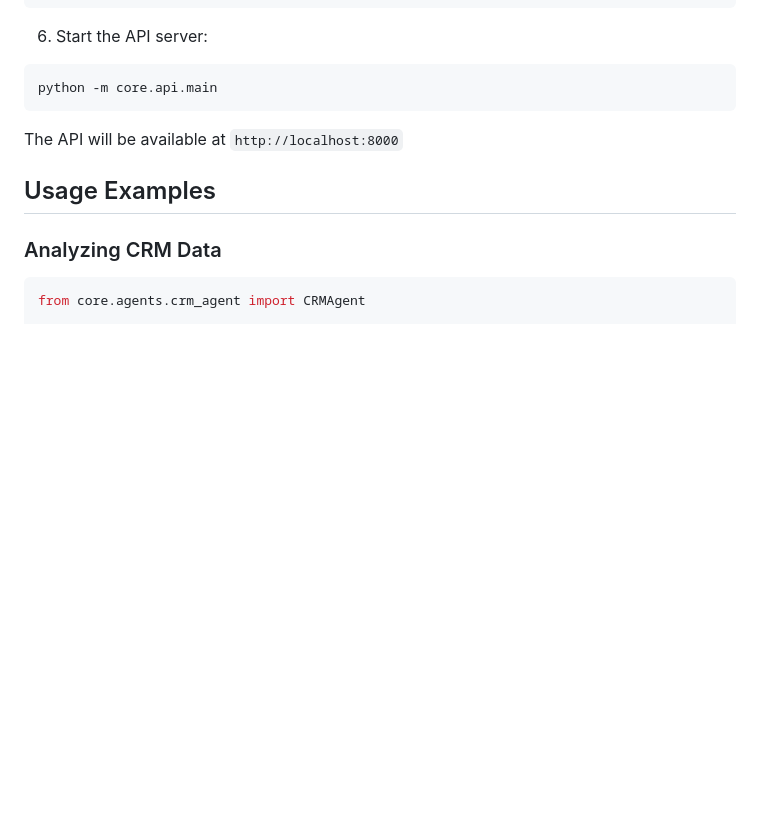
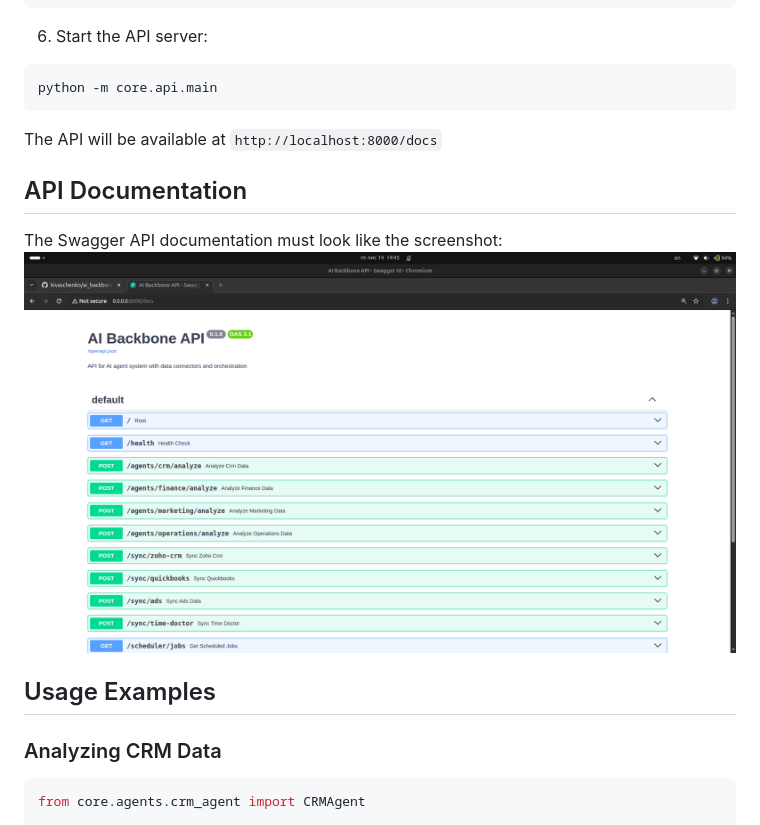
Before and after one commit to kivaschenko/ai_backbone, a Markdown page: README.md, the part around the change. Rendered like a GitHub page; pictures changed too: screenshots/swagger_api.png (added); blank space fills up the shorter version.

Commit message:
update README with API documentation and change API URL; add dotenv loading in config; update openai version in requirements; add Swagger API screenshot

````diff
--- a/README.md
+++ b/README.md
@@ -83,7 +83,12 @@ python scripts/init_db.py
 python -m core.api.main
 ```
 
-The API will be available at `http://localhost:8000`
+The API will be available at `http://localhost:8000/docs`
+
+## API Documentation
+
+The Swagger API documentation must look like the screenshot:
+![Swagger API](screenshots/swagger_api.png)
 
 ## Usage Examples
 
````
Also changed, not shown: 2 other files.
